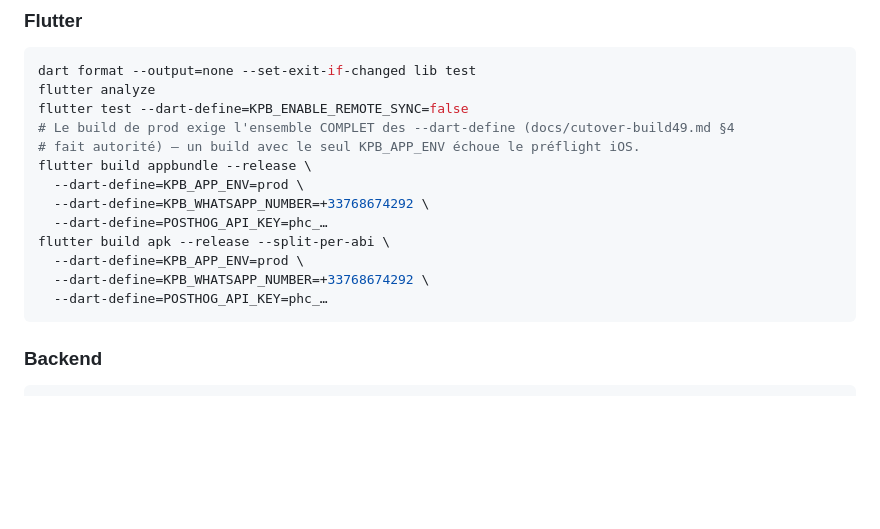
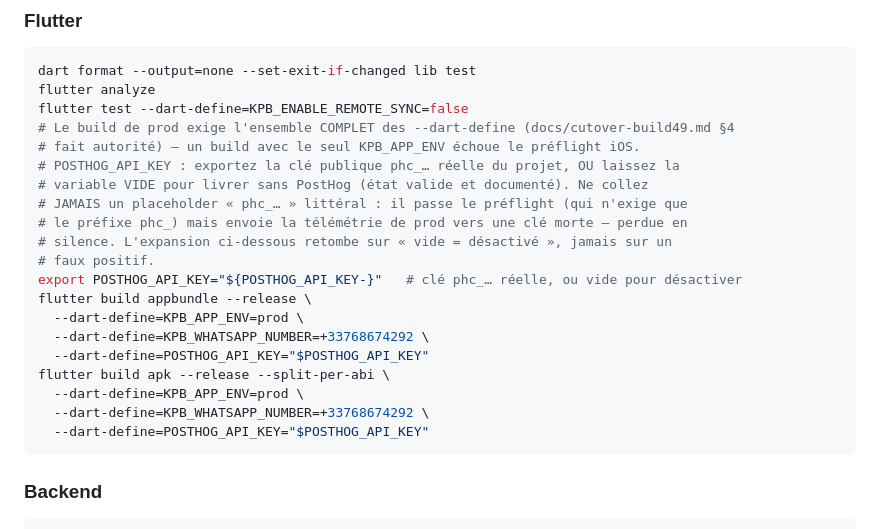
Before and after one commit to kpb-global/kpb-education-app, a Markdown page: docs/production-launch-implementation-plan.md, the part around the change. GitHub-like rendering; blank space fills up the shorter version.

Commit message:
docs(runbooks): POSTHOG_API_KEY fail-safe dans les commandes de build
Suite à la revue automatique (P2) sur la PR : le placeholder littéral
`--dart-define=POSTHOG_API_KEY=phc_…` commençait par `phc_`, donc il PASSAIT le
préflight iOS (qui n'exige que ce préfixe) tout en livrant une clé morte — la
télémétrie de prod serait partie vers un projet invalide, perdue en silence.

Remplacé par une expansion d'environnement qui retombe sur « vide = PostHog
désactivé » (un état valide et documenté), avec avertissement explicite de ne
jamais coller un placeholder phc_… littéral.

Co-Authored-By: Claude Opus 4.8 <noreply@anthropic.com>

````diff
--- a/docs/production-launch-implementation-plan.md
+++ b/docs/production-launch-implementation-plan.md
@@ -477,14 +477,21 @@ flutter analyze
 flutter test --dart-define=KPB_ENABLE_REMOTE_SYNC=false
 # Le build de prod exige l'ensemble COMPLET des --dart-define (docs/cutover-build49.md §4
 # fait autorité) — un build avec le seul KPB_APP_ENV échoue le préflight iOS.
+# POSTHOG_API_KEY : exportez la clé publique phc_… réelle du projet, OU laissez la
+# variable VIDE pour livrer sans PostHog (état valide et documenté). Ne collez
+# JAMAIS un placeholder « phc_… » littéral : il passe le préflight (qui n'exige que
+# le préfixe phc_) mais envoie la télémétrie de prod vers une clé morte — perdue en
+# silence. L'expansion ci-dessous retombe sur « vide = désactivé », jamais sur un
+# faux positif.
+export POSTHOG_API_KEY="${POSTHOG_API_KEY-}"   # clé phc_… réelle, ou vide pour désactiver
 flutter build appbundle --release \
   --dart-define=KPB_APP_ENV=prod \
   --dart-define=KPB_WHATSAPP_NUMBER=+33768674292 \
-  --dart-define=POSTHOG_API_KEY=phc_…
+  --dart-define=POSTHOG_API_KEY="$POSTHOG_API_KEY"
 flutter build apk --release --split-per-abi \
   --dart-define=KPB_APP_ENV=prod \
   --dart-define=KPB_WHATSAPP_NUMBER=+33768674292 \
-  --dart-define=POSTHOG_API_KEY=phc_…
+  --dart-define=POSTHOG_API_KEY="$POSTHOG_API_KEY"
 ```
 
 ### Backend
````
